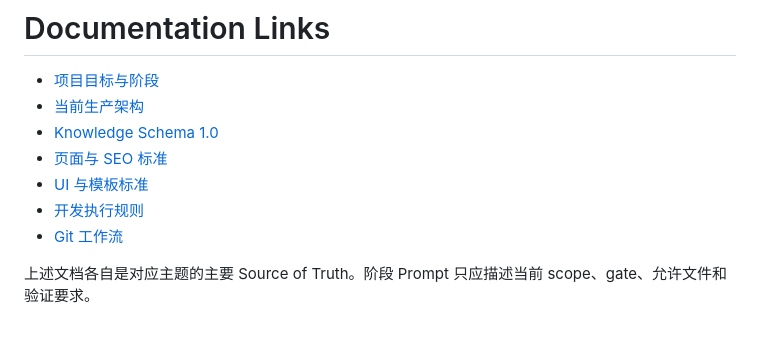
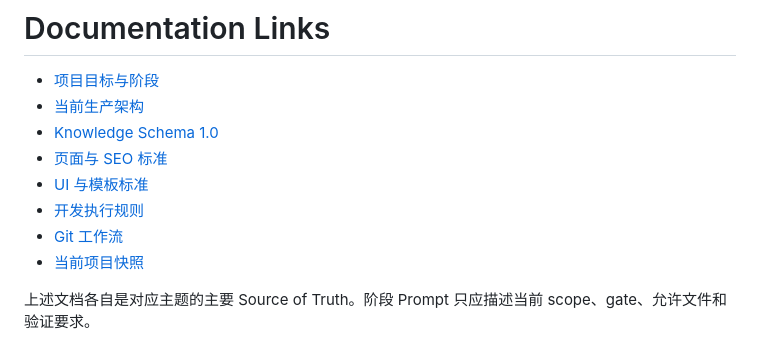
Before and after one commit to kelewutang/yingzhirenling, a Markdown page: AGENTS.md, the part around the change. Rendered like a GitHub page.

Commit message:
docs: add current project state checkpoint

```diff
--- a/AGENTS.md
+++ b/AGENTS.md
@@ -108,5 +108,6 @@ Netlify 当前不运行数据生成器；生成和验证在提交前完成，Net
 - [UI 与模板标准](docs/UI-TEMPLATE-STANDARD.md)
 - [开发执行规则](docs/DEVELOPMENT-RULES.md)
 - [Git 工作流](docs/GIT-WORKFLOW.md)
+- [当前项目快照](docs/CURRENT-STATE.md)
 
 上述文档各自是对应主题的主要 Source of Truth。阶段 Prompt 只应描述当前 scope、gate、允许文件和验证要求。
```
Also changed, not shown: docs/CURRENT-STATE.md (added, +246 -0 lines).
